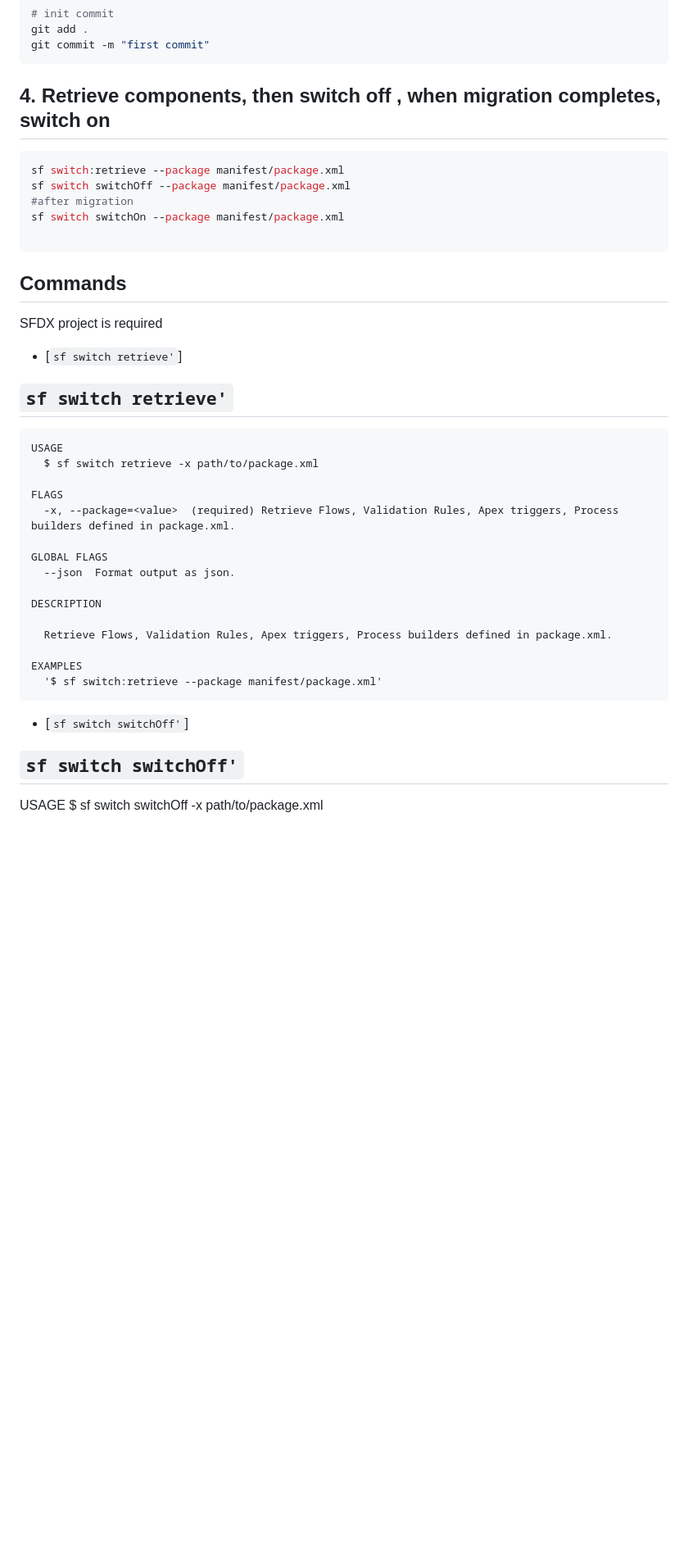
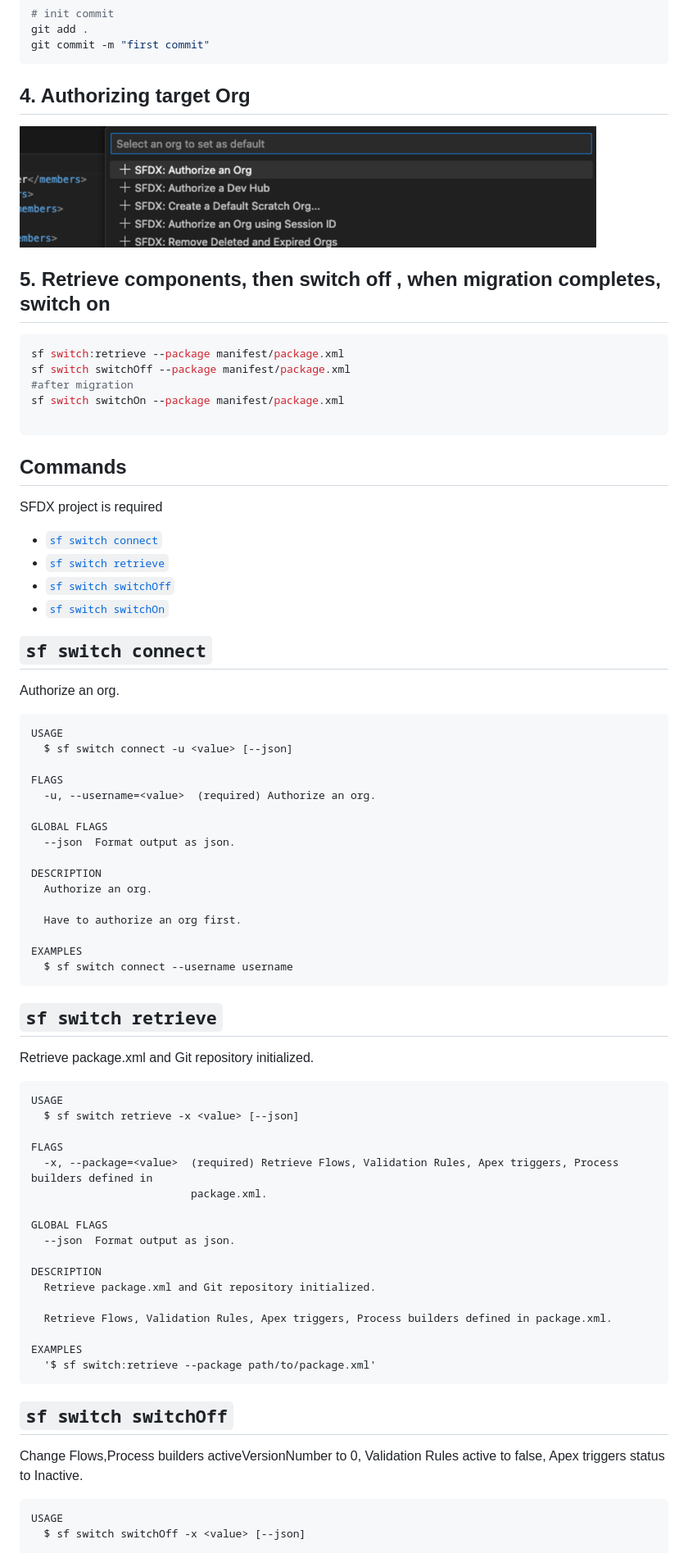
Before and after one commit to phantheducngoc/plugin-switch, a Markdown page: README.md, the part around one of its changes. Shown at 82% size. GitHub-like rendering; pictures changed too: img.png (added); blank space fills up the shorter version.

````diff
--- a/README.md
+++ b/README.md
@@ -65,7 +65,11 @@ git add .
 git commit -m "first commit"
 ```
 
-## 4. Retrieve components, then switch off , when migration completes, switch on
+## 4. Authorizing target Org
+![img.png](img.png)
+
+
+## 5. Retrieve components, then switch off , when migration completes, switch on
 ```bash
 sf switch:retrieve --package manifest/package.xml
 sf switch switchOff --package manifest/package.xml
@@ -83,34 +87,64 @@ sf switch switchOn --package manifest/package.xml
 SFDX project is required
 
 <!-- commands -->
+* [`sf switch connect`](#sf-switch-connect)
+* [`sf switch retrieve`](#sf-switch-retrieve)
+* [`sf switch switchOff`](#sf-switch-switchoff)
+* [`sf switch switchOn`](#sf-switch-switchon)
 
-- [`sf switch retrieve'`]
+## `sf switch connect`
 
-## `sf switch retrieve'`
+Authorize an org.
 
 ```
 USAGE
-  $ sf switch retrieve -x path/to/package.xml
+  $ sf switch connect -u <value> [--json]
 
 FLAGS
-  -x, --package=<value>  (required) Retrieve Flows, Validation Rules, Apex triggers, Process builders defined in package.xml.
+  -u, --username=<value>  (required) Authorize an org.
 
 GLOBAL FLAGS
   --json  Format output as json.
 
 DESCRIPTION
+  Authorize an org.
+
+  Have to authorize an org first.
+
+EXAMPLES
+  $ sf switch connect --username username
+```
+
+## `sf switch retrieve`
+
+Retrieve package.xml and Git repository initialized.
+
+```
+USAGE
+  $ sf switch retrieve -x <value> [--json]
+
+FLAGS
+  -x, --package=<value>  (required) Retrieve Flows, Validation Rules, Apex triggers, Process builders defined in
+                         package.xml.
+
+GLOBAL FLAGS
+  --json  Format output as json.
+
+DESCRIPTION
+  Retrieve package.xml and Git repository initialized.
 
   Retrieve Flows, Validation Rules, Apex triggers, Process builders defined in package.xml.
 
 EXAMPLES
-  '$ sf switch:retrieve --package manifest/package.xml'
+  '$ sf switch:retrieve --package path/to/package.xml'
 ```
 
-- [`sf switch switchOff'`]
+## `sf switch switchOff`
 
-## `sf switch switchOff'`
+Change Flows,Process builders activeVersionNumber to 0, Validation Rules active to false, Apex triggers status to Inactive.
 
+```
 USAGE
-$ sf switch switchOff -x path/to/package.xml
+  $ sf switch switchOff -x <value> [--json]
 
 FLAGS
````
Also changed, not shown: other parts of README.md (+19 -13 lines), 1 other file.
